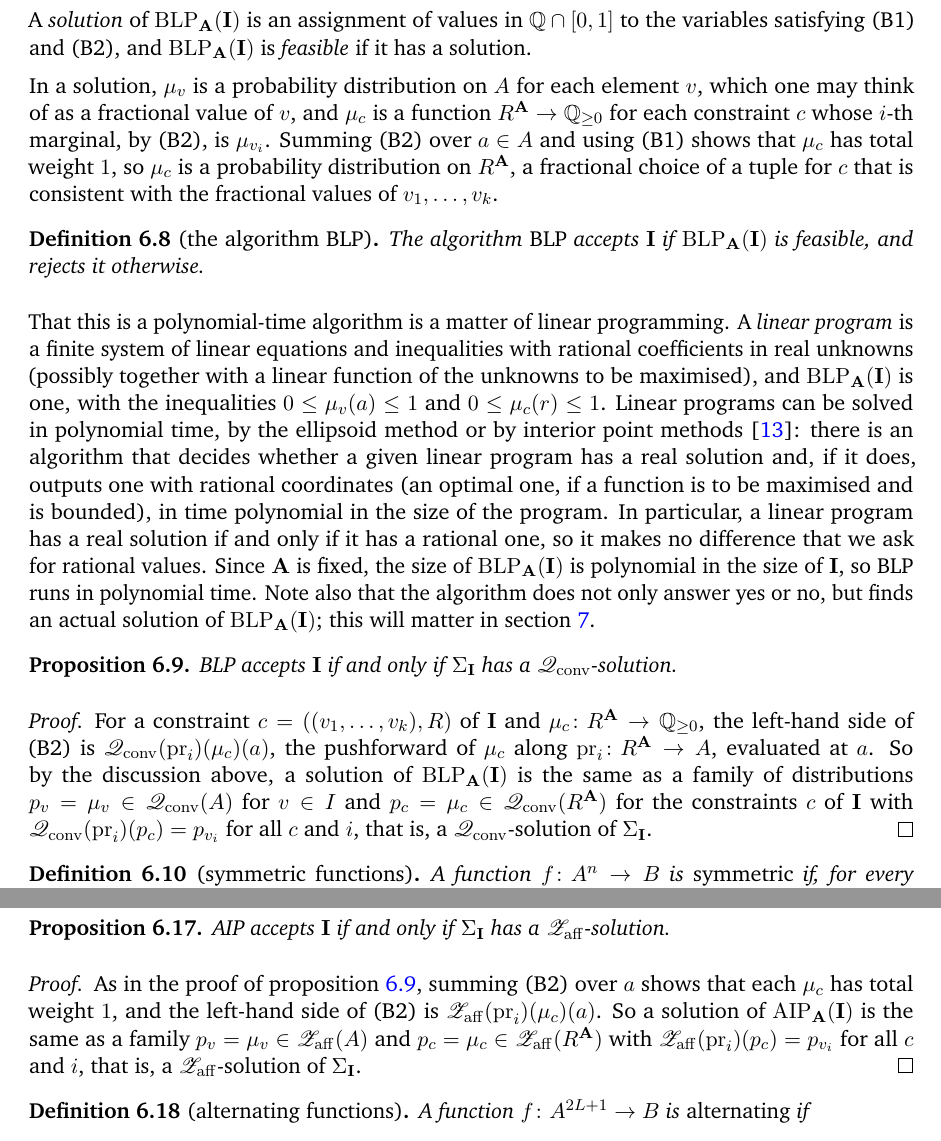
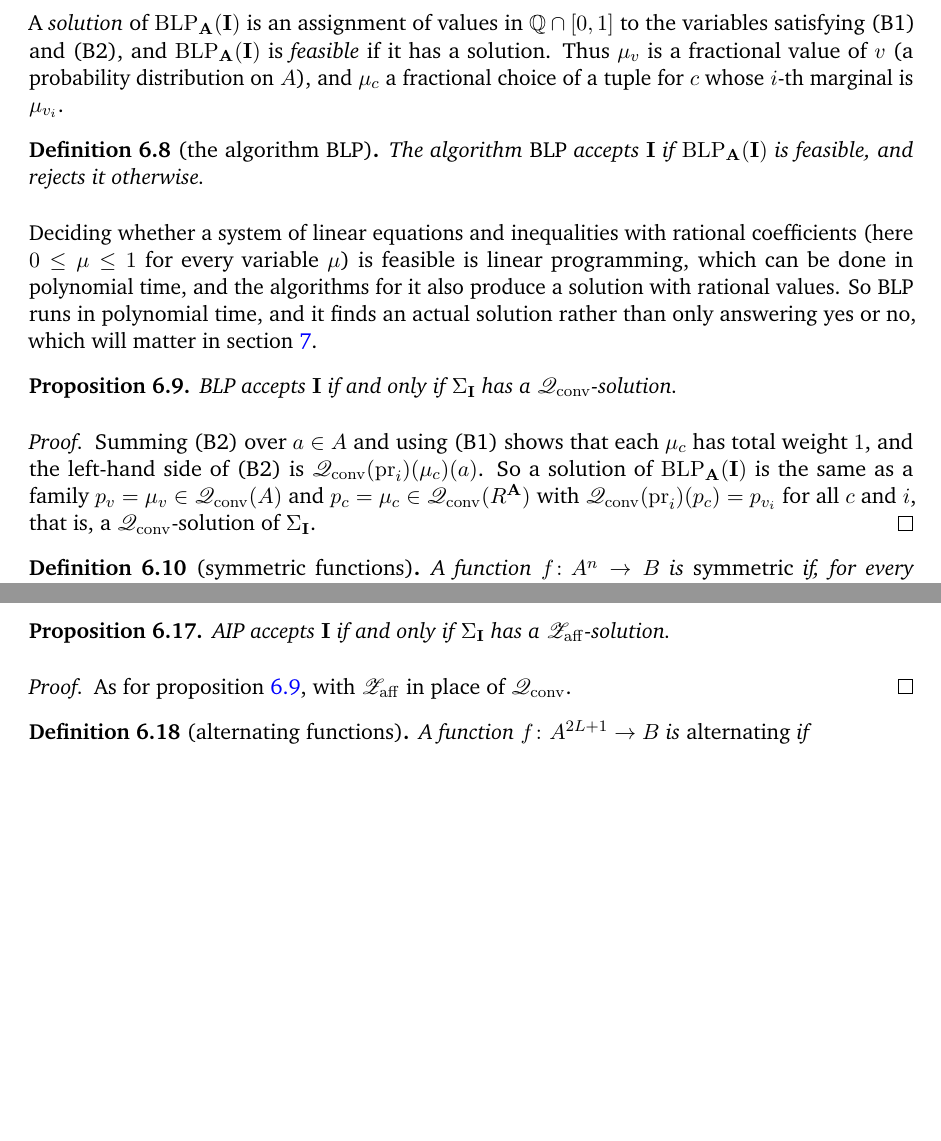
Before and after one commit to Ppiyush314/Minion-Relaxations-and-PCSPs, a LaTeX paper (main.tex): two parts of pages 13 and 15 of 23 before the commit and two parts of pages 13 and 14 of 22 after it, joined at a grey line, cut so that both start at the same text, the shorter picture padded with empty space. Compiled offline with pdfLaTeX.

Commit message:
Tighten the BLP and AIP subsections
Display (B1) and (B2) with their quantifiers first, shorten the
linear programming and Hermite normal form paragraphs, merge the
interpretation of a solution into one sentence, and drop the Schrijver
reference.

Co-Authored-By: Claude Opus 5.5 <noreply@anthropic.com>
Claude-Session: https://claude.ai/code/session_017y5jCup1P6te2J2qqLwiVe

```diff
--- a/main.tex
+++ b/main.tex
@@ -570,3 +564,0 @@ each of which takes values in $\Q\cap[0,1]$, and its equations are
-A \emph{solution} of $\BLP_{\bA}(\bI)$ is an assignment of values in $\Q\cap[0,1]$ to the variables satisfying (B1) and (B2), and $\BLP_{\bA}(\bI)$ is \emph{feasible} if it has a solution.
-
-In a solution, $\mu_v$ is a probability distribution on $A$ for each element $v$, which one may think of as a fractional value of $v$, and $\mu_c$ is a function $R^{\bA}\to\Q_{\geq0}$ for each constraint $c$ whose $i$-th marginal, by (B2), is $\mu_{v_i}$. Summing (B2) over $a\in A$ and using (B1) shows that $\mu_c$ has total weight $1$, so $\mu_c$ is a probability distribution on $R^{\bA}$, a fractional choice of a tuple for $c$ that is consistent with the fractional values of $v_1,\dots,v_k$.
@@ -573,16 +573,17 @@ In a solution, $\mu_v$ is a probability distribution on $A$ for each element $v$
+A \emph{solution} of $\BLP_{\bA}(\bI)$ is an assignment of values in $\Q\cap[0,1]$ to the variables satisfying (B1) and (B2), and $\BLP_{\bA}(\bI)$ is \emph{feasible} if it has a solution. Thus $\mu_v$ is a fractional value of $v$ (a probability distribution on $A$), and $\mu_c$ a fractional choice of a tuple for $c$ whose $i$-th marginal is $\mu_{v_i}$.
 
 \begin{definition}[the algorithm BLP]
 The algorithm \emph{BLP} accepts $\bI$ if $\BLP_{\bA}(\bI)$ is feasible, and rejects it otherwise.
 \end{definition}
 
-That this is a polynomial-time algorithm is a matter of linear programming. A \emph{linear program} is a finite system of linear equations and inequalities with rational coefficients in real unknowns (possibly together with a linear function of the unknowns to be maximised), and $\BLP_{\bA}(\bI)$ is one, with the inequalities $0\leq\mu_v(a)\leq1$ and $0\leq\mu_c(r)\leq1$. Linear programs can be solved in polynomial time, by the ellipsoid method or by interior point methods \cite{Sch}: there is an algorithm that decides whether a given linear program has a real solution and, if it does, outputs one with rational coordinates (an optimal one, if a function is to be maximised and is bounded), in time polynomial in the size of the program. In particular, a linear program has a real solution if and only if it has a rational one, so it makes no difference that we ask for rational values. Since $\bA$ is fixed, the size of $\BLP_{\bA}(\bI)$ is polynomial in the size of $\bI$, so BLP runs in polynomial time. Note also that the algorithm does not only answer yes or no, but finds an actual solution of $\BLP_{\bA}(\bI)$; this will matter in section~\ref{sec:search-round}.
+Deciding whether a system of linear equations and inequalities with rational coefficients (here $0\leq\mu\leq1$ for every variable $\mu$) is feasible is linear programming, which can be done in polynomial time, and the algorithms for it also produce a solution with rational values. So BLP runs in polynomial time, and it finds an actual solution rather than only answering yes or no, which will matter in section~\ref{sec:search-round}.
 
 \begin{proposition}\label{prop:blp}
 BLP accepts $\bI$ if and only if $\Sigma_{\bI}$ has a $\Qc$-solution.
 \end{proposition}
 
 \begin{proof}
-For a constraint $c=((v_1,\dots,v_k),R)$ of $\bI$ and $\mu_c\colon R^{\bA}\to\Q_{\geq0}$, the left-hand side of (B2) is $\Qc(\pr_i)(\mu_c)(a)$, the pushforward of $\mu_c$ along $\pr_i\colon R^{\bA}\to A$, evaluated at $a$. So by the discussion above, a solution of $\BLP_{\bA}(\bI)$ is the same as a family of distributions $p_v=\mu_v\in\Qc(A)$ for $v\in I$ and $p_c=\mu_c\in\Qc(R^{\bA})$ for the constraints $c$ of $\bI$ with $\Qc(\pr_i)(p_c)=p_{v_i}$ for all $c$ and $i$, that is, a $\Qc$-solution of $\Sigma_{\bI}$.
+Summing (B2) over $a\in A$ and using (B1) shows that each $\mu_c$ has total weight $1$, and the left-hand side of (B2) is $\Qc(\pr_i)(\mu_c)(a)$. So a solution of $\BLP_{\bA}(\bI)$ is the same as a family $p_v=\mu_v\in\Qc(A)$ and $p_c=\mu_c\in\Qc(R^{\bA})$ with $\Qc(\pr_i)(p_c)=p_{v_i}$ for all $c$ and $i$, that is, a $\Qc$-solution of $\Sigma_{\bI}$.
 \end{proof}
 
 \begin{definition}[symmetric functions]
@@ -651,7 +652,7 @@ AIP accepts $\bI$ if and only if $\Sigma_{\bI}$ has a $\Za$-solution.
 \end{proposition}
 
 \begin{proof}
-As in the proof of proposition~\ref{prop:blp}, summing (B2) over $a$ shows that each $\mu_c$ has total weight $1$, and the left-hand side of (B2) is $\Za(\pr_i)(\mu_c)(a)$. So a solution of $\AIP_{\bA}(\bI)$ is the same as a family $p_v=\mu_v\in\Za(A)$ and $p_c=\mu_c\in\Za(R^{\bA})$ with $\Za(\pr_i)(p_c)=p_{v_i}$ for all $c$ and $i$, that is, a $\Za$-solution of $\Sigma_{\bI}$.
+As for proposition~\ref{prop:blp}, with $\Za$ in place of $\Qc$.
 \end{proof}
 
 \begin{definition}[alternating functions]
```
Also changed, not shown: main.tex (20 more changed lines).
